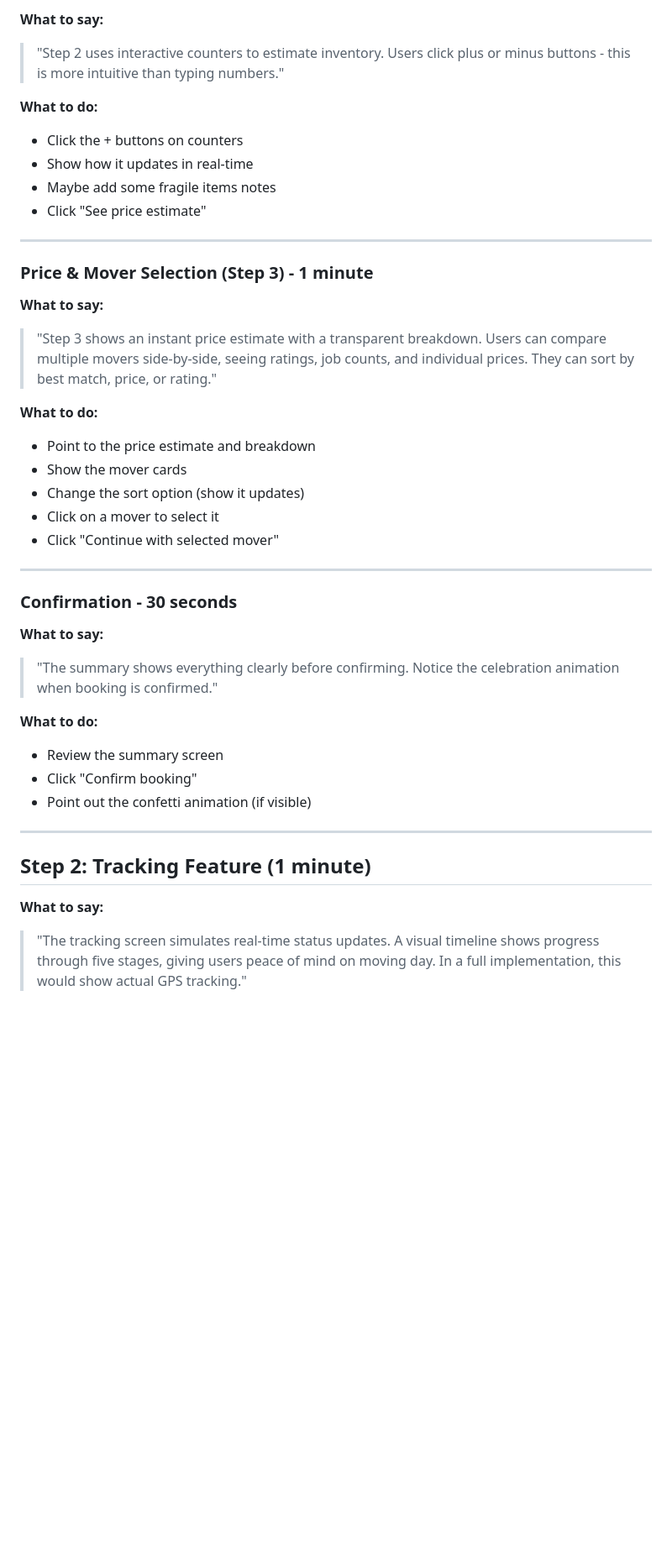
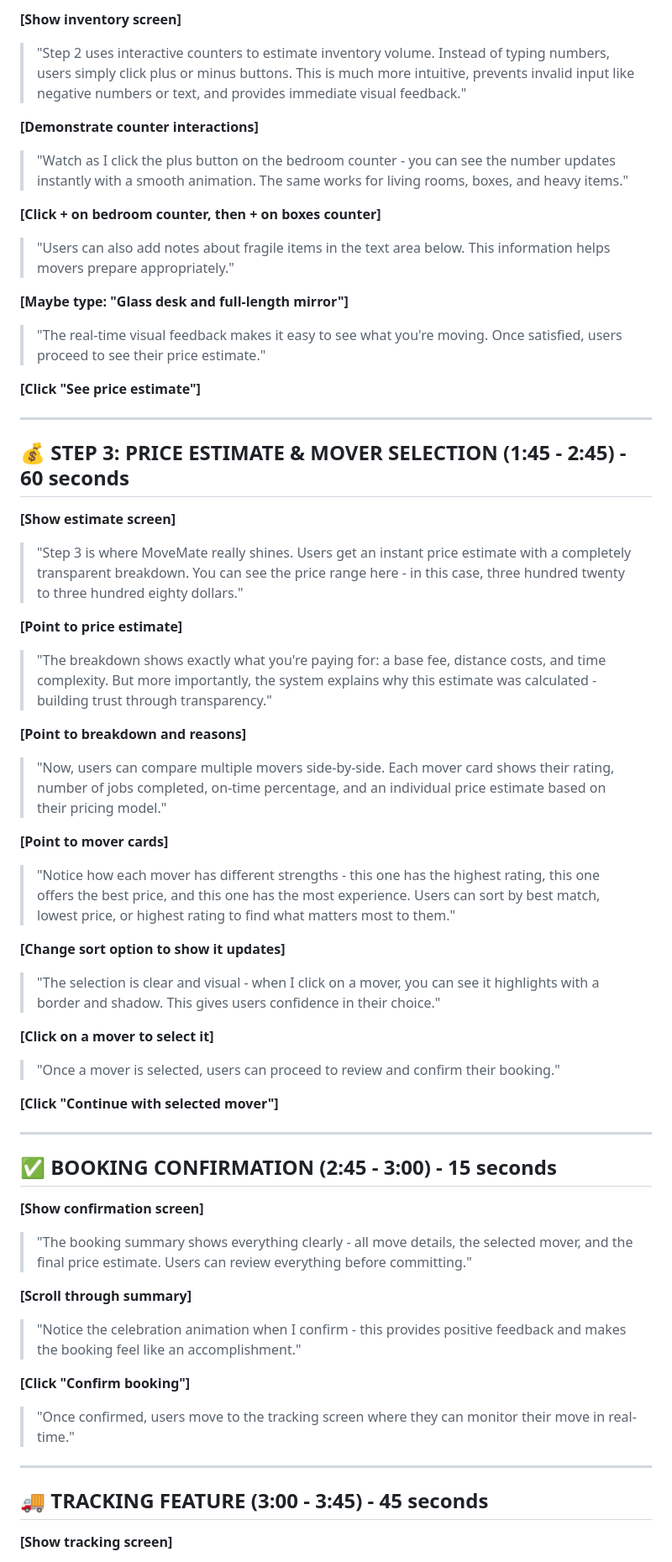
Before and after one commit to ibrahim-sharar11/movemate-prototype, a Markdown page: VIDEO_WHAT_TO_SAY.md, the part around one of its changes. Shown at 84% size. Rendered like a GitHub page; blank space fills up the shorter version.

```diff
--- a/VIDEO_WHAT_TO_SAY.md
+++ b/VIDEO_WHAT_TO_SAY.md
@@ -39,43 +44,71 @@
 
-**What to say:**
-> "Step 2 uses interactive counters to estimate inventory. Users click plus or minus buttons - this is more intuitive than typing numbers."
+**[Show inventory screen]**
 
-**What to do:**
-- Click the + buttons on counters
-- Show how it updates in real-time
-- Maybe add some fragile items notes
-- Click "See price estimate"
+> "Step 2 uses interactive counters to estimate inventory volume. Instead of typing numbers, users simply click plus or minus buttons. This is much more intuitive, prevents invalid input like negative numbers or text, and provides immediate visual feedback."
+
+**[Demonstrate counter interactions]**
+
+> "Watch as I click the plus button on the bedroom counter - you can see the number updates instantly with a smooth animation. The same works for living rooms, boxes, and heavy items."
+
+**[Click + on bedroom counter, then + on boxes counter]**
+
+> "Users can also add notes about fragile items in the text area below. This information helps movers prepare appropriately."
+
+**[Maybe type: "Glass desk and full-length mirror"]**
+
+> "The real-time visual feedback makes it easy to see what you're moving. Once satisfied, users proceed to see their price estimate."
+
+**[Click "See price estimate"]**
 
 ---
 
-### **Price & Mover Selection (Step 3) - 1 minute**
+## 💰 STEP 3: PRICE ESTIMATE & MOVER SELECTION (1:45 - 2:45) - 60 seconds
 
-**What to say:**
-> "Step 3 shows an instant price estimate with a transparent breakdown. Users can compare multiple movers side-by-side, seeing ratings, job counts, and individual prices. They can sort by best match, price, or rating."
+**[Show estimate screen]**
 
-**What to do:**
-- Point to the price estimate and breakdown
-- Show the mover cards
-- Change the sort option (show it updates)
-- Click on a mover to select it
-- Click "Continue with selected mover"
+> "Step 3 is where MoveMate really shines. Users get an instant price estimate with a completely transparent breakdown. You can see the price range here - in this case, three hundred twenty to three hundred eighty dollars."
+
+**[Point to price estimate]**
+
+> "The breakdown shows exactly what you're paying for: a base fee, distance costs, and time complexity. But more importantly, the system explains why this estimate was calculated - building trust through transparency."
+
+**[Point to breakdown and reasons]**
+
+> "Now, users can compare multiple movers side-by-side. Each mover card shows their rating, number of jobs completed, on-time percentage, and an individual price estimate based on their pricing model."
+
+**[Point to mover cards]**
+
+> "Notice how each mover has different strengths - this one has the highest rating, this one offers the best price, and this one has the most experience. Users can sort by best match, lowest price, or highest rating to find what matters most to them."
+
+**[Change sort option to show it updates]**
+
+> "The selection is clear and visual - when I click on a mover, you can see it highlights with a border and shadow. This gives users confidence in their choice."
+
+**[Click on a mover to select it]**
+
+> "Once a mover is selected, users can proceed to review and confirm their booking."
+
+**[Click "Continue with selected mover"]**
 
 ---
 
-### **Confirmation - 30 seconds**
+## ✅ BOOKING CONFIRMATION (2:45 - 3:00) - 15 seconds
 
-**What to say:**
-> "The summary shows everything clearly before confirming. Notice the celebration animation when booking is confirmed."
+**[Show confirmation screen]**
 
-**What to do:**
-- Review the summary screen
-- Click "Confirm booking"
-- Point out the confetti animation (if visible)
+> "The booking summary shows everything clearly - all move details, the selected mover, and the final price estimate. Users can review everything before committing."
+
+**[Scroll through summary]**
+
+> "Notice the celebration animation when I confirm - this provides positive feedback and makes the booking feel like an accomplishment."
+
+**[Click "Confirm booking"]**
+
+> "Once confirmed, users move to the tracking screen where they can monitor their move in real-time."
 
 ---
 
-## **Step 2: Tracking Feature (1 minute)**
+## 🚚 TRACKING FEATURE (3:00 - 3:45) - 45 seconds
 
-**What to say:**
-> "The tracking screen simulates real-time status updates. A visual timeline shows progress through five stages, giving users peace of mind on moving day. In a full implementation, this would show actual GPS tracking."
+**[Show tracking screen]**
 
```
Also changed, not shown: other parts of VIDEO_WHAT_TO_SAY.md (+119 -72 lines).
